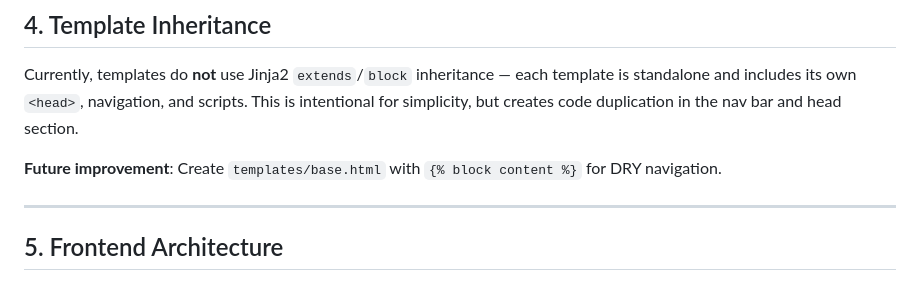
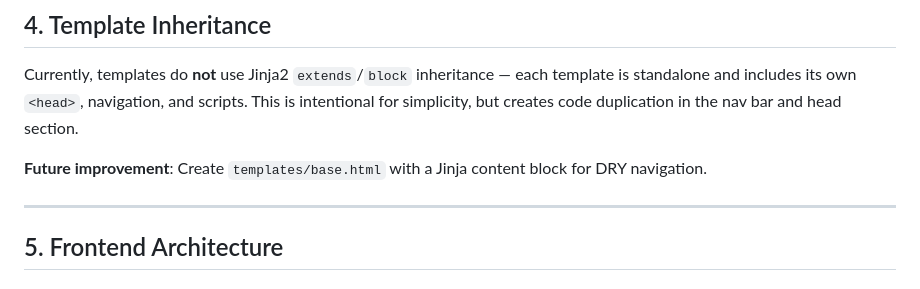
Before and after one commit to ArnavPundir22/Face-Attendance-System-Web-Version, a Markdown page: docs/TAD.md, the part around the change. Drawn GitHub-style.

Commit message:
docs: fix jekyll liquid syntax error in TAD.md

```diff
--- a/docs/TAD.md
+++ b/docs/TAD.md
@@ -244,7 +244,7 @@ utils/auth_helpers.py
 
 Currently, templates do **not** use Jinja2 `extends`/`block` inheritance — each template is standalone and includes its own `<head>`, navigation, and scripts. This is intentional for simplicity, but creates code duplication in the nav bar and head section.
 
-**Future improvement**: Create `templates/base.html` with `{% block content %}` for DRY navigation.
+**Future improvement**: Create `templates/base.html` with a Jinja content block for DRY navigation.
 
 ---
 
```
